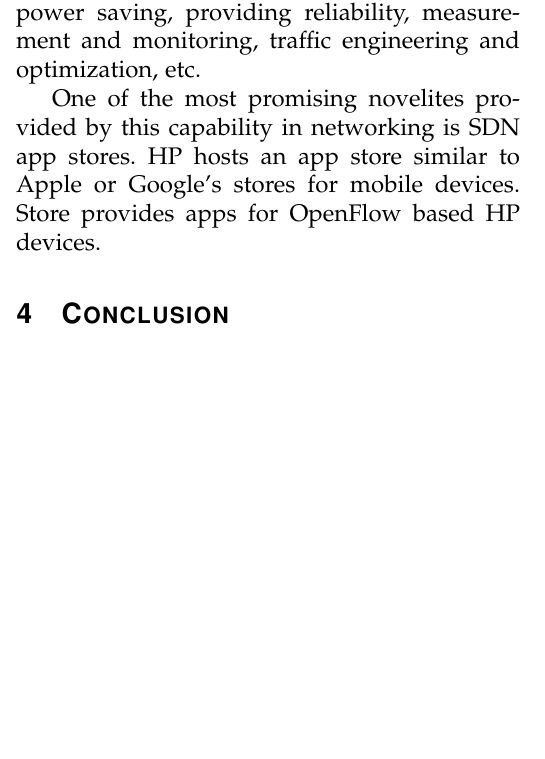
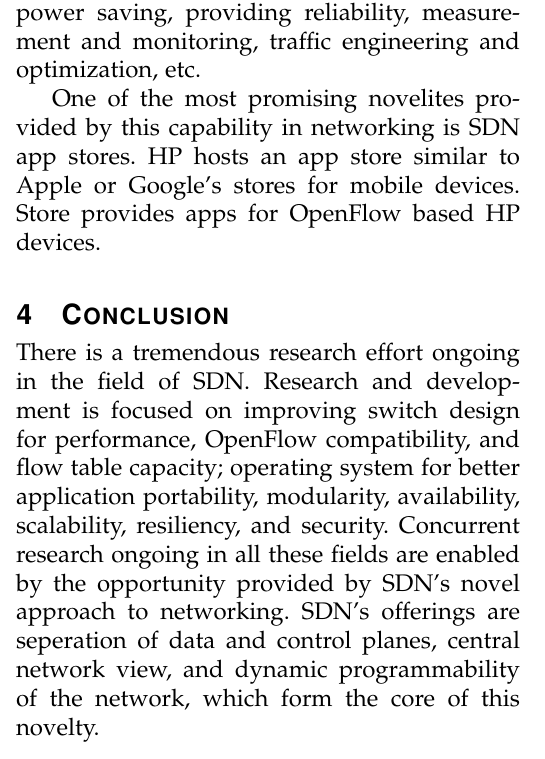
Before and after one commit to irmakcakmak/sdn, a LaTeX paper (SWE578-Paper-2015F-Cakmak-Irmak.tex): part of one column of page 3 of 3 before the commit and part of one column of page 3 of 4 after it, cut so that both start at the same text, the shorter picture padded with empty space. Compiled offline with pdfLaTeX; a missing font is replaced by an installed copy or a similar font; a LaTeX package or settings file that is missing is left out.

Commit message:
Final without references.

```diff
--- a/SWE578-Paper-2015F-Cakmak-Irmak.tex
+++ b/SWE578-Paper-2015F-Cakmak-Irmak.tex
@@ -881,25 +758,15 @@ networking is SDN app stores. HP hosts an app store similar to Apple or
  Google's stores for mobile devices. Store provides apps for OpenFlow
  based HP devices.
 \section{Conclusion}
+There is a tremendous research effort ongoing in the field of SDN. Research
+ and development is focused on improving switch design for performance,
+OpenFlow compatibility, and flow table capacity; operating system for better
+ application portability, modularity, availability, scalability, resiliency,
+and security. Concurrent research ongoing in all these fields are enabled by
+ the opportunity provided by SDN's novel approach to networking. SDN's
+offerings are seperation of data and control planes, central network view, and
+dynamic programmability of the network, which form the core of this novelty.
 
-
-% if have a single appendix:
-%\appendix[Proof of the Zonklar Equations]
-% or
-%\appendix  % for no appendix heading
-% do not use \section anymore after \appendix, only \section*
-% is possibly needed
-
-% use appendices with more than one appendix
-% then use \section to start each appendix
-% you must declare a \section before using any
-% \subsection or using \label (\appendices by itself
-% starts a section numbered zero.)
-%
-
-
-
-% use section* for acknowledgment
 \ifCLASSOPTIONcompsoc
   % The Computer Society usually uses the plural form
   \section*{Acknowledgments}
```
Also changed, not shown: SWE578-Paper-2015F-Cakmak-Irmak.tex (125 more changed lines).
